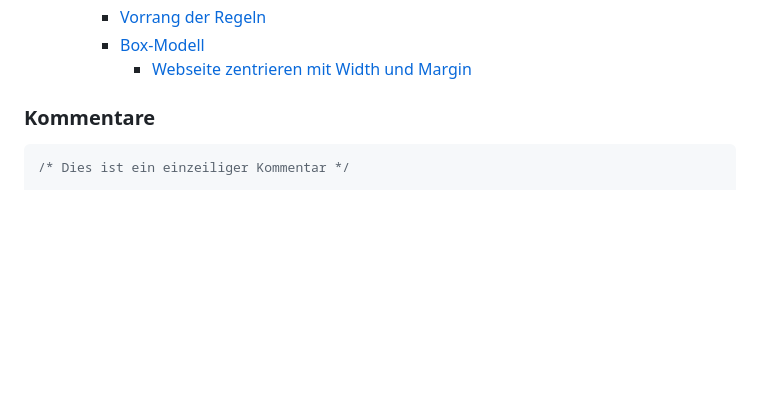
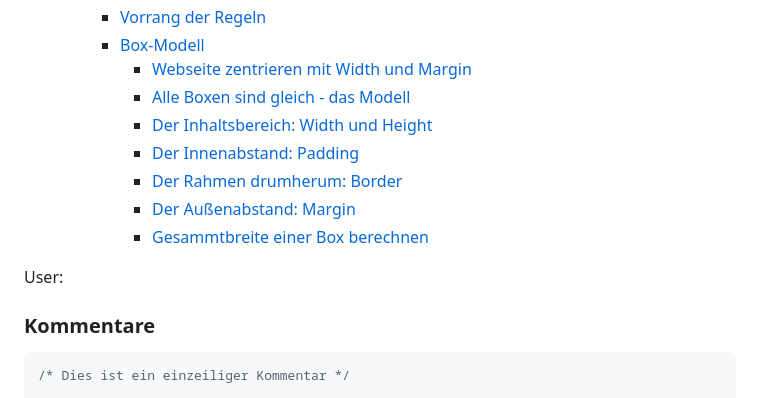
Before and after one commit to vsvito420/html-grundgeruest-css, a Markdown page: README.md, the part around the change printed below. Rendered like a GitHub page; blank space fills up the shorter version.

````diff
--- a/README.md
+++ b/README.md
@@ -24,6 +24,14 @@
     - [Vorrang der Regeln](#vorrang-der-regeln)
     - [Box-Modell](#box-modell)
       - [Webseite zentrieren mit Width und Margin](#webseite-zentrieren-mit-width-und-margin)
+      - [Alle Boxen sind gleich - das Modell](#alle-boxen-sind-gleich-das-modell)
+      - [Der Inhaltsbereich: Width und Height](#der-inhaltsbereich-width-und-height)
+      - [Der Innenabstand: Padding](#der-innenabstand-padding)
+      - [Der Rahmen drumherum: Border](#der-rahmen-drumherum-border)
+      - [Der Außenabstand: Margin](#der-äußenabstand-margin)
+      - [Gesammtbreite einer Box berechnen](#gesammtbreite-einer-box-berechnen)
+
+User:
 
 ### Kommentare
 ```css
````
Also changed, not shown: other parts of README.md (+49 -1 lines).
